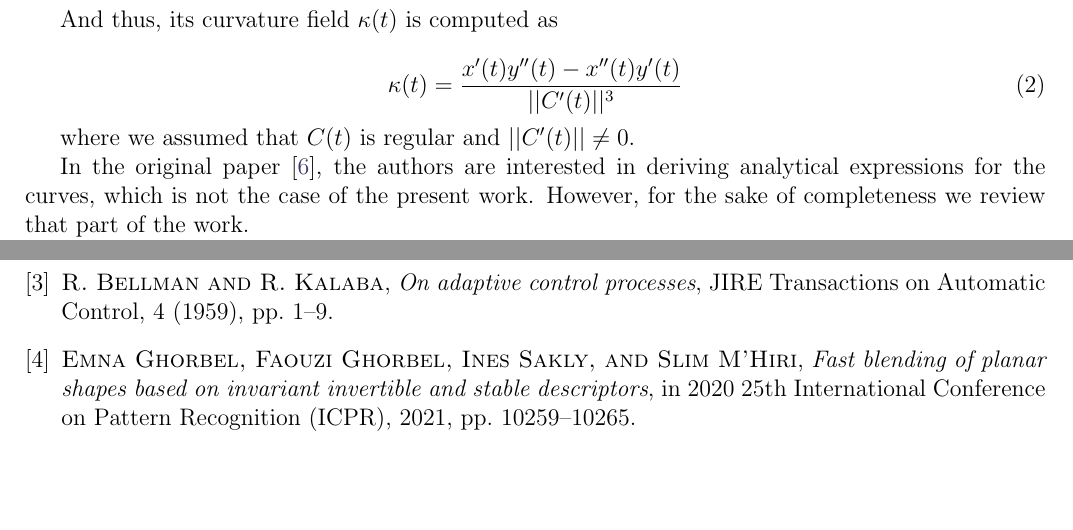
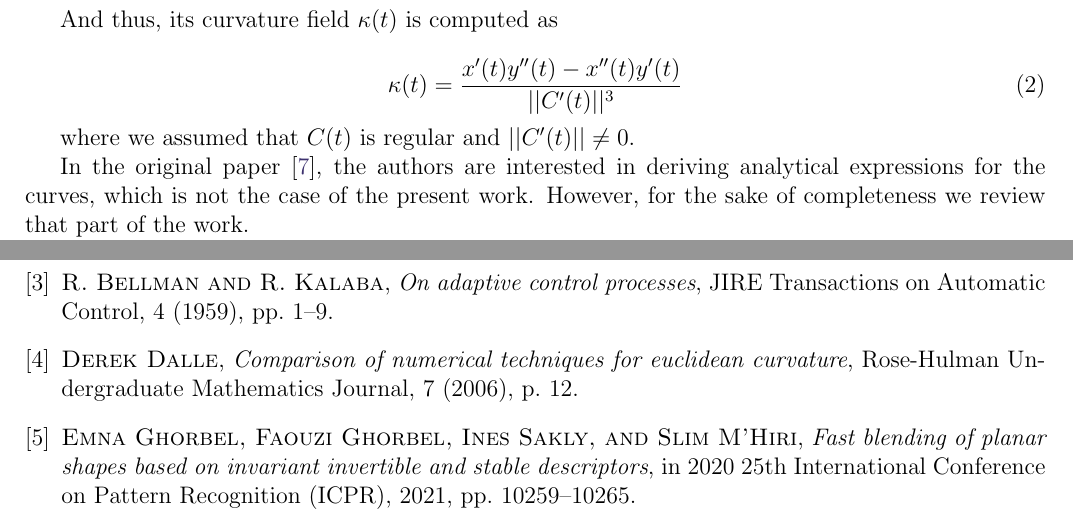
Before and after one commit to juan-cardelino/ipol_curve_metamorphosis, a LaTeX CV (curve_interpolation_ipol.tex, which reads curves.bib): two parts of pages 4 and 25 of 25, joined at a grey line, cut so that both start at the same text, the shorter picture padded with empty space. Compiled offline with pdfLaTeX.

Commit message:
fixed bibliography

```diff
--- a/curves.bib
+++ b/curves.bib
@@ -86,4 +86,15 @@ series = {SIGGRAPH '00}
   volume={15},
   number={2},
   pages={44-50},
-  doi={10.1109/38.365005}}
+  doi={10.1109/38.365005}
+  }
+
+@article{math:computational_geometry:2006:comparison_of_numerical_techniques_for_euclidean_curvature,
+  title={Comparison of numerical techniques for Euclidean curvature},
+  author={Dalle, Derek},
+  journal={Rose-Hulman Undergraduate Mathematics Journal},
+  volume={7},
+  number={1},
+  pages={12},
+  year={2006}
+}
```
Also changed, not shown: curve_interpolation_ipol.tex (+2 -2 lines), numerical_computations_appendix.tex (+2 -2 lines), curves.bib (2 more changed lines).
